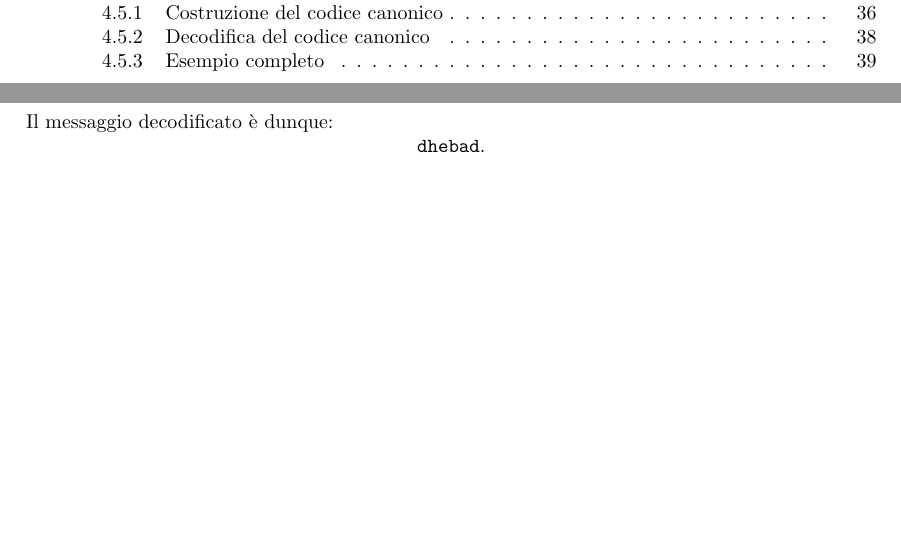
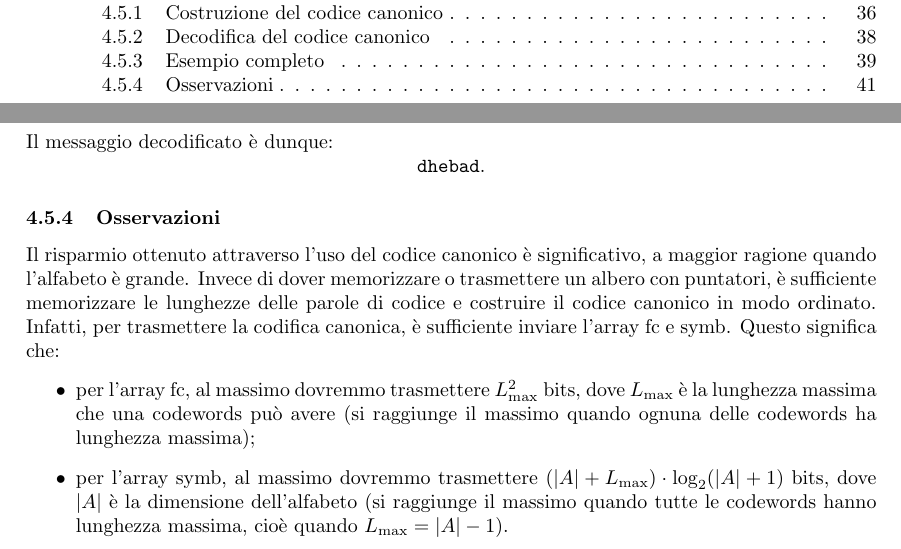
Before and after one commit to dippanz/information-theory, a LaTeX document (main.tex): two parts of pages 2 and 41 of 41, joined at a grey line, cut so that both start at the same text, the shorter picture padded with empty space. Compiled offline with pdfLaTeX.

Commit message:
Aggiunta osservazione incompleta

```diff
--- a/main.tex
+++ b/main.tex
@@ -1944,4 +1944,22 @@ Il messaggio decodificato è dunque:
     \texttt{dhebad}.
 \]
 
+\subsubsection{Osservazioni}
+Il risparmio ottenuto attraverso l'uso del codice canonico è significativo, a maggior ragione quando l'alfabeto è grande. Invece di dover memorizzare o trasmettere un albero con puntatori, è sufficiente memorizzare le lunghezze delle parole di codice e costruire il codice canonico in modo ordinato. Infatti, per trasmettere la codifica canonica, è sufficiente inviare l'array $\text{fc}$ e $\text{symb}$. Questo significa che:
+\begin{itemize}
+    \item per l'array $\text{fc}$, al massimo dovremmo trasmettere $L_{\max}^2$ bits, dove $L_{\max}$ è la lunghezza massima che una codewords può avere (si raggiunge il massimo quando ognuna delle codewords ha lunghezza massima);
+    \item per l'array $\text{symb}$, al massimo dovremmo trasmettere $(|A| + L_{\max})\cdot \log_2(|A|+1)$ bits, dove $|A|$ è la dimensione dell'alfabeto (si raggiunge il massimo quando tutte le codewords hanno lunghezza massima, cioè quando $L_{\max}=|A|-1$).
+\end{itemize}
+
+
+
+
+
+
+
+
+
+
+
+
 \end{document}
```
